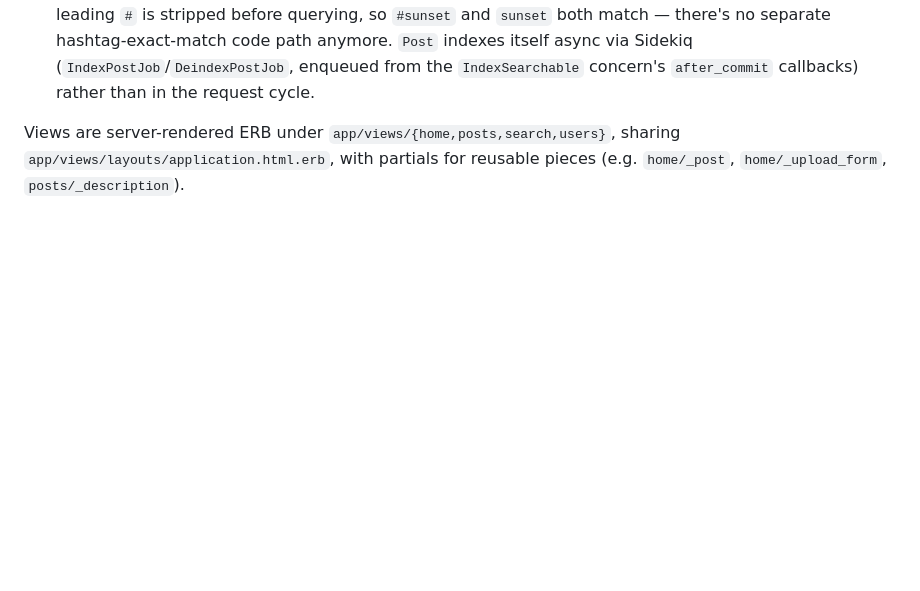
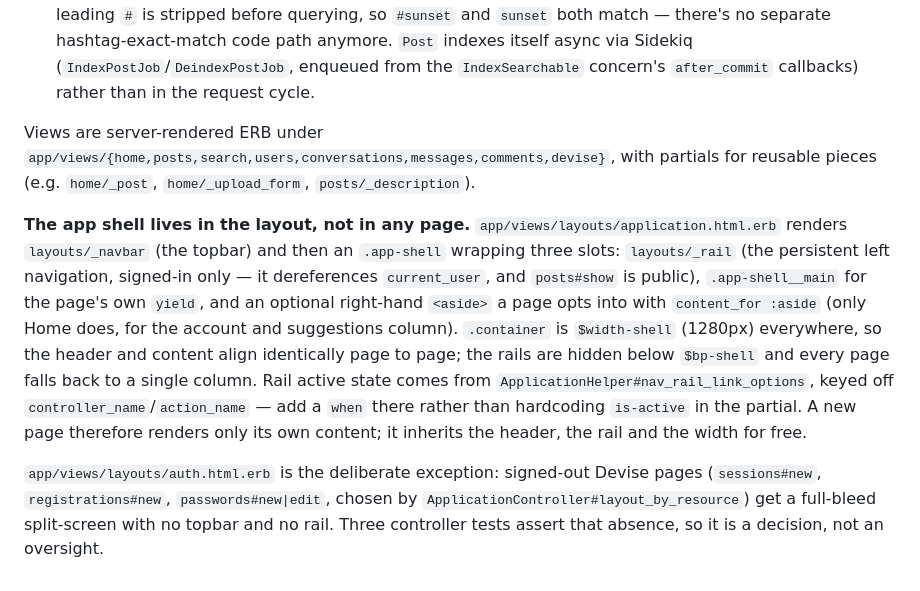
Before and after one commit to thanhluanuit/instuigram, a Markdown page: CLAUDE.md, the part around one of its changes. Rendered like a GitHub page; blank space fills up the shorter version.

Commit message:
Document the layout-level app shell and the shared design vocabulary it standardised

```diff
--- a/CLAUDE.md
+++ b/CLAUDE.md
@@ -89,4 +89,8 @@ Standard Rails MVC with a very small surface area — every model and controller
 - `resources :posts, only: [:create, :show, :destroy]` — `PostsController` requires authentication for everything except `show` (`before_action :authenticate_user!, except: [:show]`); `create` attributes the post to `current_user` (never a client-supplied `user_id`), and `destroy` is scoped through `current_user.posts.find(...)` so users can only delete their own posts.
 - `get 'search'` → `SearchController#index` — `Post.search` (from `Post::Searchable`) runs a single Elasticsearch `multi_match` query across `description` and `hashtag_names` (hashtags boosted `^3`, `fuzziness: "AUTO"`) and returns the raw ES response (`nil` for a blank query); the controller paginates and hydrates it into real `Post` records via `response.page(params[:page]).per(5).records(includes: { image_attachment: :blob })` — 5-per-page, matching the Home feed, with pagination handled server-side by Elasticsearch itself (only that page's hits are fetched) via the gem's built-in Kaminari integration. A leading `#` is stripped before querying, so `#sunset` and `sunset` both match — there's no separate hashtag-exact-match code path anymore. `Post` indexes itself async via Sidekiq (`IndexPostJob`/`DeindexPostJob`, enqueued from the `IndexSearchable` concern's `after_commit` callbacks) rather than in the request cycle.
 
-Views are server-rendered ERB under `app/views/{home,posts,search,users}`, sharing `app/views/layouts/application.html.erb`, with partials for reusable pieces (e.g. `home/_post`, `home/_upload_form`, `posts/_description`).
+Views are server-rendered ERB under `app/views/{home,posts,search,users,conversations,messages,comments,devise}`, with partials for reusable pieces (e.g. `home/_post`, `home/_upload_form`, `posts/_description`).
+
+**The app shell lives in the layout, not in any page.** `app/views/layouts/application.html.erb` renders `layouts/_navbar` (the topbar) and then an `.app-shell` wrapping three slots: `layouts/_rail` (the persistent left navigation, signed-in only — it dereferences `current_user`, and `posts#show` is public), `.app-shell__main` for the page's own `yield`, and an optional right-hand `<aside>` a page opts into with `content_for :aside` (only Home does, for the account and suggestions column). `.container` is `$width-shell` (1280px) everywhere, so the header and content align identically page to page; the rails are hidden below `$bp-shell` and every page falls back to a single column. Rail active state comes from `ApplicationHelper#nav_rail_link_options`, keyed off `controller_name`/`action_name` — add a `when` there rather than hardcoding `is-active` in the partial. A new page therefore renders only its own content; it inherits the header, the rail and the width for free.
+
+`app/views/layouts/auth.html.erb` is the deliberate exception: signed-out Devise pages (`sessions#new`, `registrations#new`, `passwords#new|edit`, chosen by `ApplicationController#layout_by_resource`) get a full-bleed split-screen with no topbar and no rail. Three controller tests assert that absence, so it is a decision, not an oversight.
```
Also changed, not shown: other parts of CLAUDE.md (+1 -1 lines), .claude/rules/technical_stack.md (+1 -1 lines).
